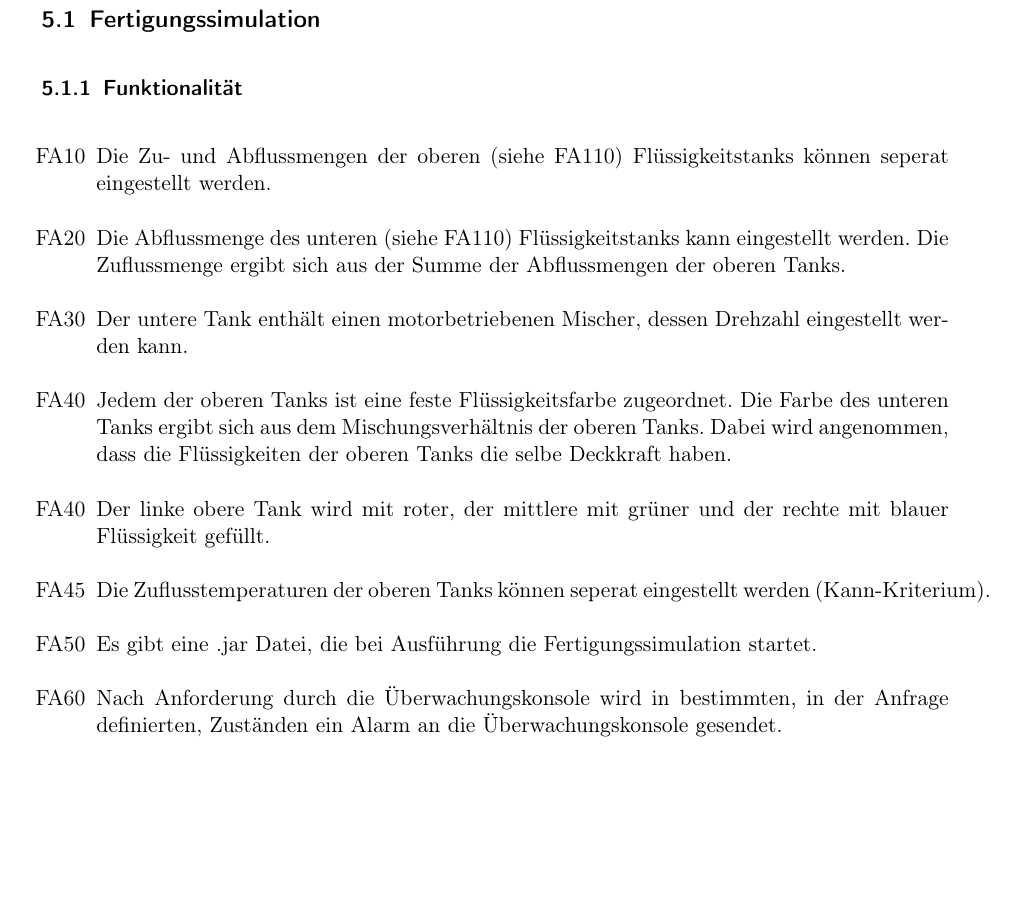
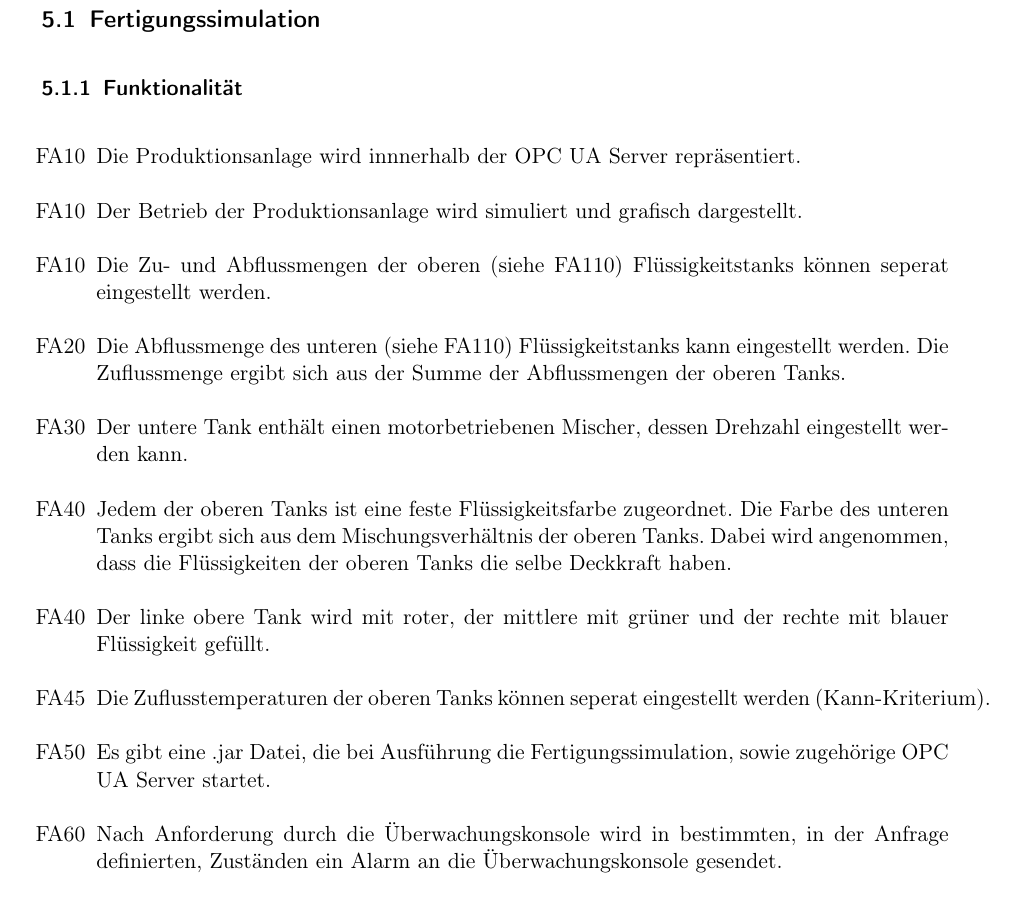
Before and after one commit to ByteHamster/PSE, a LaTeX document (docs/Pflichtenheft.tex): part of page 11 of 31, cut so that both start at the same text, the shorter picture padded with empty space. Compiled offline with pdfLaTeX.

Commit message:
[doc] Modeling plant inside OPC-UA

```diff
--- a/docs/Pflichtenheft.tex
+++ b/docs/Pflichtenheft.tex
@@ -188,6 +188,8 @@ mindestens 2GHz getaktet sein.
 \subsection{Fertigungssimulation}
 \subsubsection{Funktionalität}
 \begin{enumerate}
+  \item[FA10] Die \gls{Produktionsanlage} wird innnerhalb der \glspl{OPC UA Server} repräsentiert.
+  \item[FA10] Der Betrieb der \gls{Produktionsanlage} wird simuliert und grafisch dargestellt.
   \item[FA10] Die Zu- und Abflussmengen der oberen (siehe FA110) Flüssigkeitstanks können seperat eingestellt werden.
   \item[FA20] Die Abflussmenge des unteren (siehe FA110) Flüssigkeitstanks kann eingestellt werden. Die Zuflussmenge ergibt sich aus der Summe der Abflussmengen der oberen Tanks.
   \item[FA30] Der untere Tank enthält einen motorbetriebenen Mischer, dessen Drehzahl eingestellt werden kann.
@@ -195,7 +197,7 @@ mindestens 2GHz getaktet sein.
     angenommen, dass die Flüssigkeiten der oberen Tanks die selbe Deckkraft haben.
   \item[FA40] Der linke obere Tank wird mit roter, der mittlere mit grüner und der rechte mit blauer Flüssigkeit gefüllt.
   \item[FA45] Die Zuflusstemperaturen der oberen Tanks können seperat eingestellt werden (Kann-Kriterium).
-  \item[FA50] Es gibt eine .jar Datei, die bei Ausführung die \gls{Fertigungssimulation} startet.
+  \item[FA50] Es gibt eine .jar Datei, die bei Ausführung die \gls{Fertigungssimulation}, sowie zugehörige \gls{OPC UA Server} startet.
   \item[FA60] Nach Anforderung durch die \gls{Uberwachungskonsole} wird in bestimmten, in der Anfrage definierten, Zust\"anden ein Alarm an die \gls{Uberwachungskonsole} gesendet.
   \item[FA70] Kommt es in der \gls{Fertigungssimulation} zu einem \"Uberlauf so h\"alt die \gls{Fertigungssimulation} an und es wird der Text "`\"Uberlauf"' angezeigt.
   \item[FA80] Das System kann aus einem "`\"Uberlauf"' durch den Knopf "`zur\"ucksetzen"' im gezeigten Dialog wieder in den Startzustand versetzt werden. Anschlie{\ss}end wird die Ausführung fortgesetzt.
```
